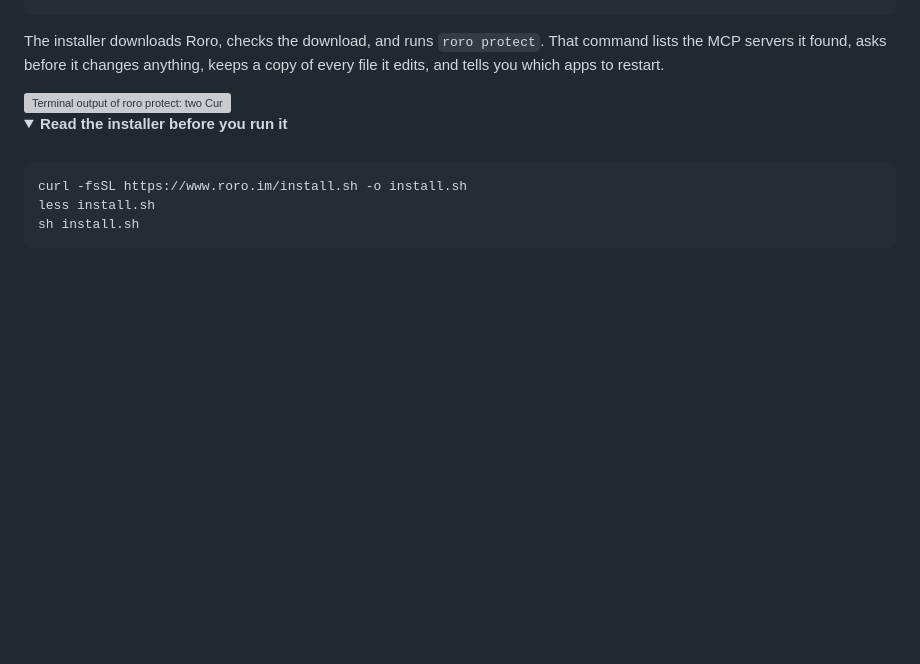
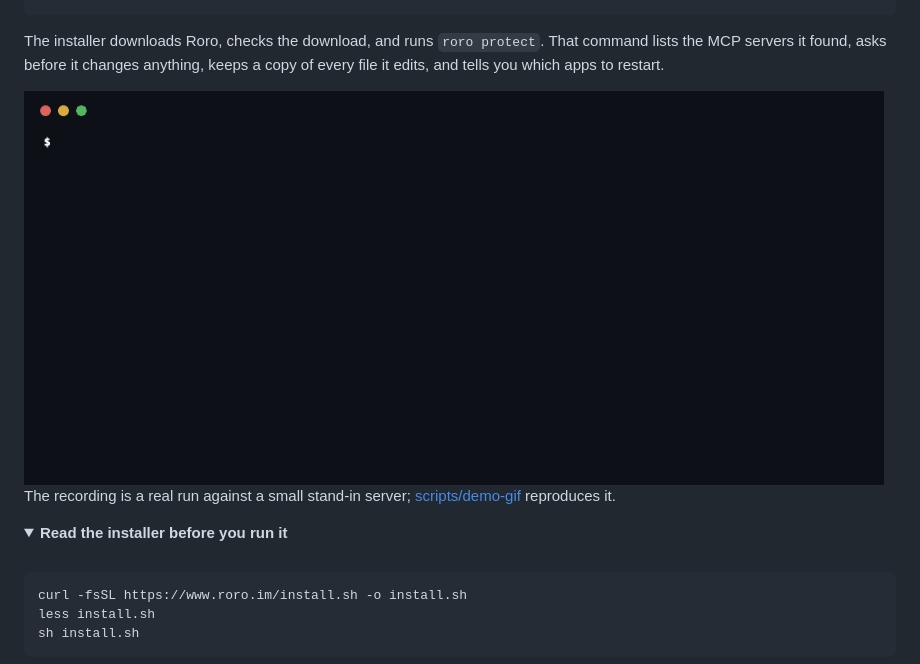
Before and after one commit to timeomy/roro, a Markdown page: README.md, the part around the change. GitHub-like rendering; pictures changed too: assets/demo.gif (added); folded sections open; blank space fills up the shorter version; grey boxes are pictures that could not be loaded.

Commit message:
docs: add a recorded demo of protect, logs and kill to the README
scripts/demo-gif/make.py reproduces it from a real run against a stand-in server.

```diff
--- a/README.md
+++ b/README.md
@@ -56,7 +56,10 @@ That command lists the MCP servers it found, asks before it changes
 anything, keeps a copy of every file it edits, and tells you which apps to
 restart.
 
-<img src="assets/protect.svg" width="860" alt="Terminal output of roro protect: two Cursor servers are protected and one remote server is skipped">
+<img src="assets/demo.gif" width="860" alt="Roro demo in a terminal: roro protect puts Roro in front of a Cursor server, roro logs shows two allowed tool calls and one blocked because it carried a key, roro kill stops every agent, and the next call is denied">
+
+The recording is a real run against a small stand-in server;
+[scripts/demo-gif](scripts/demo-gif/make.py) reproduces it.
 
 <details>
 <summary><b>Read the installer before you run it</b></summary>
```
Also changed, not shown: 4 other files.
